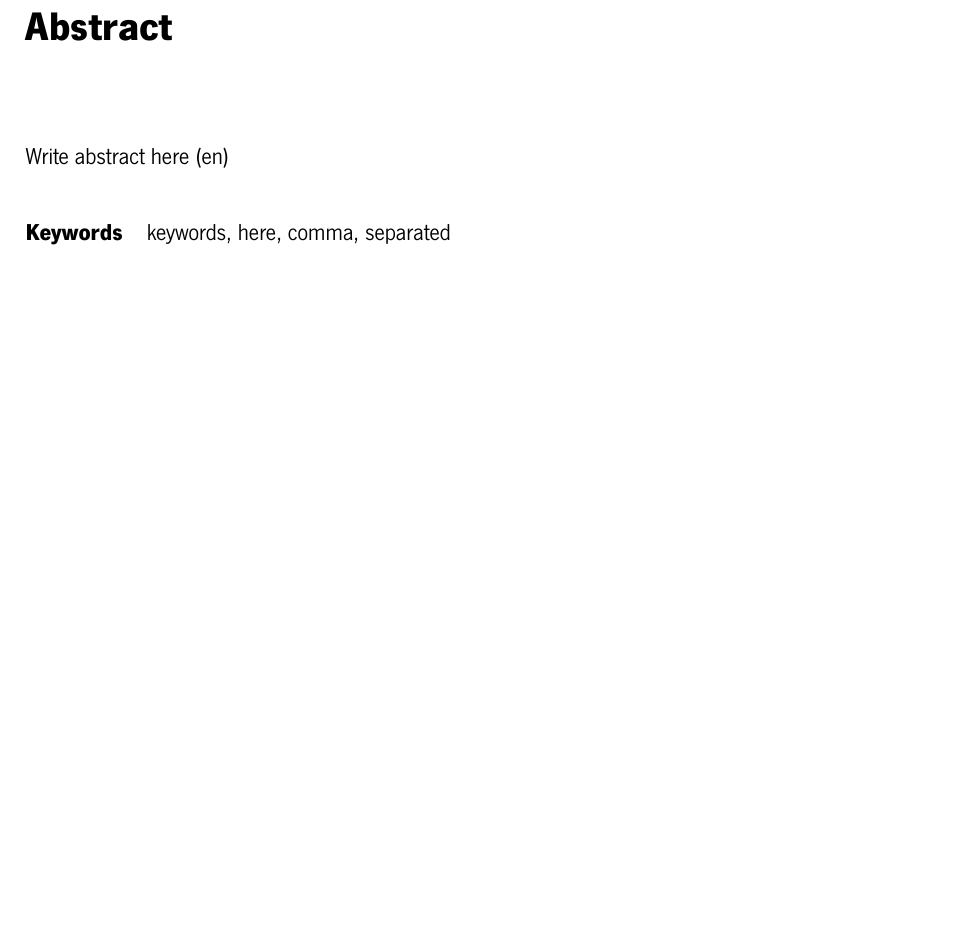
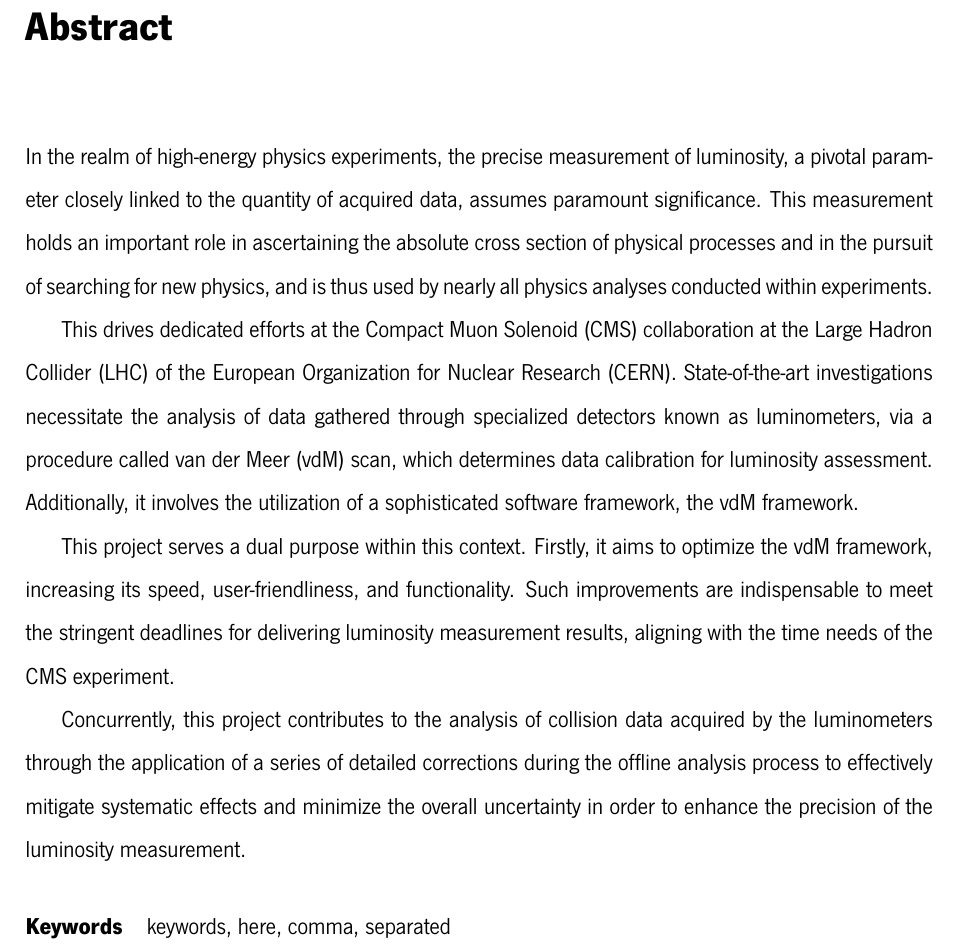
Before and after one commit to fabiocfabini/Dissertation, a LaTeX thesis (msc_latex_template/dissertation.tex, which reads msc_latex_template/preamble/Abstract.tex): part of page 8 of 34, cut so that both start at the same text, the shorter picture padded with empty space. Compiled offline with XeLaTeX.

Commit message:
Add Abstract - Francesco approved

```diff
--- a/msc_latex_template/preamble/Abstract.tex
+++ b/msc_latex_template/preamble/Abstract.tex
@@ -1,6 +1,21 @@
 \chapter*{Abstract}
 
-Write abstract here (en)
+In the realm of high-energy physics experiments, the precise measurement of luminosity, a pivotal parameter closely linked to the quantity of acquired data, assumes paramount significance.
+This measurement holds an important role in ascertaining the absolute cross section of physical processes and in the pursuit of searching for new physics,
+and is thus used by nearly all physics analyses conducted within experiments.
+
+This drives dedicated efforts at the Compact Muon Solenoid (CMS) collaboration at the Large Hadron Collider (LHC) of the European Organization for Nuclear Research (CERN).
+State-of-the-art investigations necessitate the analysis of data gathered through specialized detectors known as luminometers,
+via a procedure called van der Meer (vdM) scan, which determines data calibration for luminosity assessment.
+Additionally, it involves the utilization of a sophisticated software framework, the vdM framework.
+
+This project serves a dual purpose within this context. Firstly, it aims to optimize the vdM framework, increasing its speed, user-friendliness, and functionality.
+Such improvements are indispensable to meet the stringent deadlines for delivering luminosity measurement results, aligning with the time needs of the CMS experiment.
+
+Concurrently, this project contributes to the analysis of collision data
+acquired by the luminometers through the application of a series of detailed
+corrections during the offline analysis process to effectively mitigate systematic effects and minimize the overall uncertainty in order to enhance the
+precision of the luminosity measurement.
 
 \paragraph{Keywords} keywords, here, comma, separated
 
```
